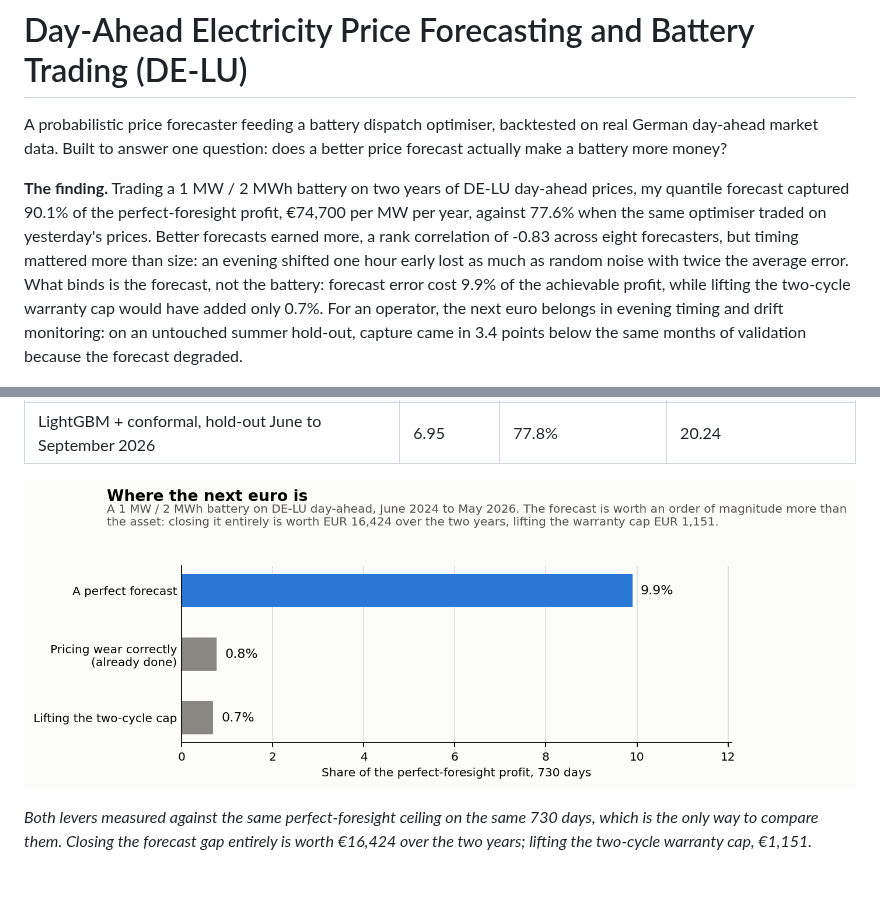
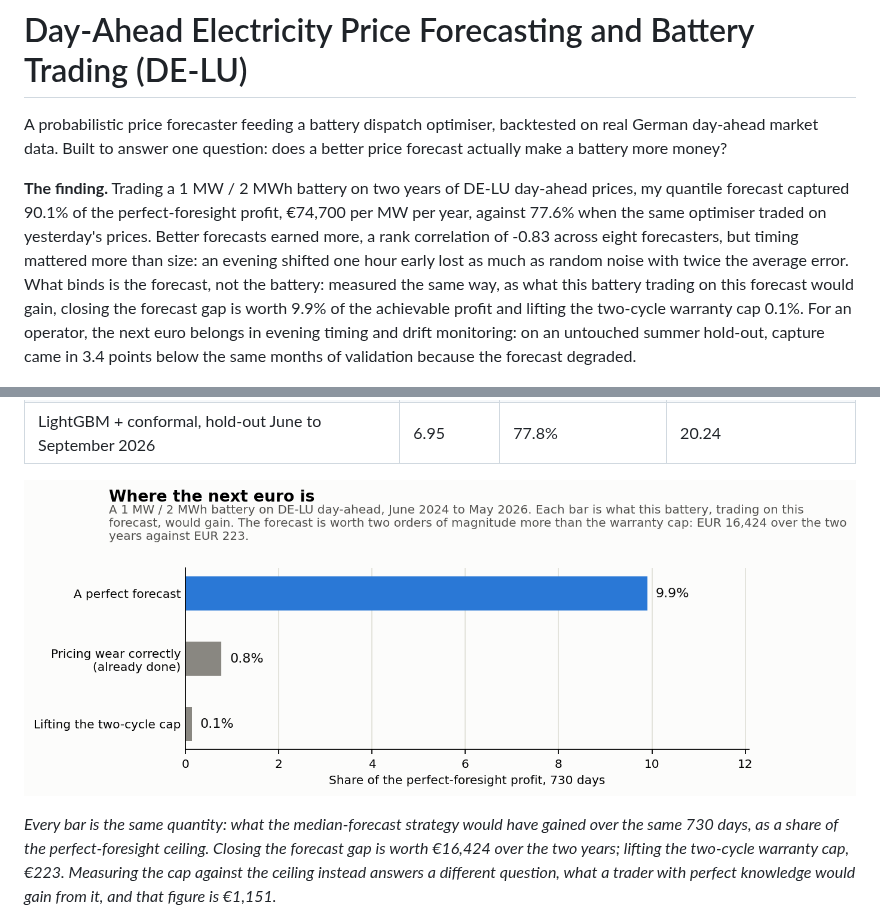
Before and after one commit to HRafiq/energy-price-forecasting-trading, a Markdown page: README.md, 2 parts joined by grey strips. GitHub-like rendering; pictures changed too: docs/img/next_euro.png; blank space fills up the shorter version.

```diff
--- a/README.md
+++ b/README.md
@@ -2,7 +2,7 @@
 
 A probabilistic price forecaster feeding a battery dispatch optimiser, backtested on real German day-ahead market data. Built to answer one question: does a better price forecast actually make a battery more money?
 
-**The finding.** Trading a 1 MW / 2 MWh battery on two years of DE-LU day-ahead prices, my quantile forecast captured 90.1% of the perfect-foresight profit, €74,700 per MW per year, against 77.6% when the same optimiser traded on yesterday's prices. Better forecasts earned more, a rank correlation of -0.83 across eight forecasters, but timing mattered more than size: an evening shifted one hour early lost as much as random noise with twice the average error. What binds is the forecast, not the battery: forecast error cost 9.9% of the achievable profit, while lifting the two-cycle warranty cap would have added only 0.7%. For an operator, the next euro belongs in evening timing and drift monitoring: on an untouched summer hold-out, capture came in 3.4 points below the same months of validation because the forecast degraded.
+**The finding.** Trading a 1 MW / 2 MWh battery on two years of DE-LU day-ahead prices, my quantile forecast captured 90.1% of the perfect-foresight profit, €74,700 per MW per year, against 77.6% when the same optimiser traded on yesterday's prices. Better forecasts earned more, a rank correlation of -0.83 across eight forecasters, but timing mattered more than size: an evening shifted one hour early lost as much as random noise with twice the average error. What binds is the forecast, not the battery: measured the same way, as what this battery trading on this forecast would gain, closing the forecast gap is worth 9.9% of the achievable profit and lifting the two-cycle warranty cap 0.1%. For an operator, the next euro belongs in evening timing and drift monitoring: on an untouched summer hold-out, capture came in 3.4 points below the same months of validation because the forecast degraded.
 
 ![Battery trading dashboard on the last hold-out day](docs/img/dashboard.png)
 
@@ -39,7 +39,7 @@ Validation window, June 2024 to May 2026, 70,080 quarter-hours.
 
 ![Where the next euro is: a perfect forecast is worth 9.9% of the ceiling, lifting the cycle cap 0.7%](docs/img/next_euro.png)
 
-*Both levers measured against the same perfect-foresight ceiling on the same 730 days, which is the only way to compare them. Closing the forecast gap entirely is worth €16,424 over the two years; lifting the two-cycle warranty cap, €1,151.*
+*Every bar is the same quantity: what the median-forecast strategy would have gained over the same 730 days, as a share of the perfect-foresight ceiling. Closing the forecast gap is worth €16,424 over the two years; lifting the two-cycle warranty cap, €223. Measuring the cap against the ceiling instead answers a different question, what a trader with perfect knowledge would gain from it, and that figure is €1,151.*
 
 ![Reliability diagram of four forecasters](docs/img/calibration.png)
 
```
Also changed, not shown: docs/production_notes.md (+6 -3 lines), 1 other file.
